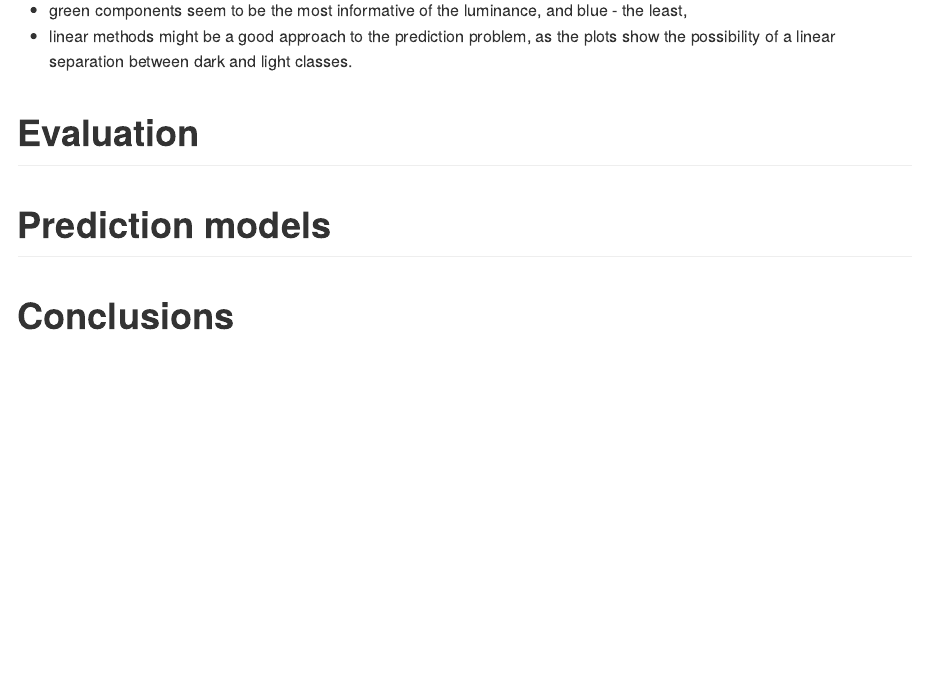
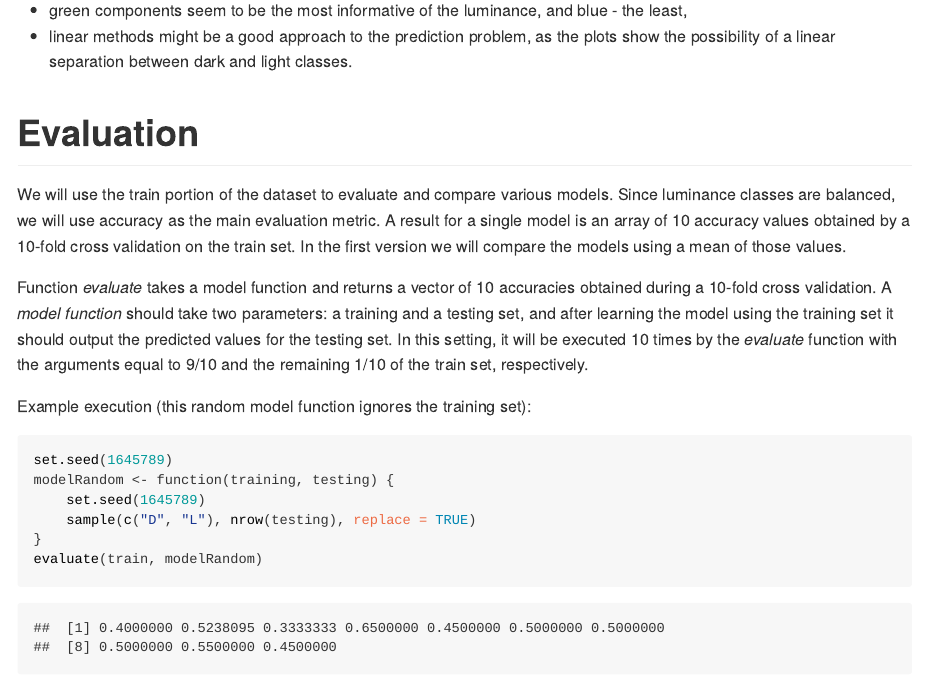
Before and after one commit to dtkaczyk/dark-or-light, an R Markdown document (analysis/colorAnalysis.Rmd): the page in a window 1100 px wide, from 5790 px down. The pictures show the output file analysis/colorAnalysis.html that the author committed with the source, opened offline.

Commit message:
evaluation

````diff
--- a/analysis/colorAnalysis.Rmd
+++ b/analysis/colorAnalysis.Rmd
@@ -11,6 +11,8 @@ library(caret)
 library(gridExtra)
 
 source("testSet.R")
+source("evaluation.R")
+source("models.R")
 ```
 
 # Introduction
@@ -163,6 +165,28 @@ The initial analysis results in the following conclusions:
 
 # Evaluation
 
+We will use the train portion of the dataset to evaluate and compare various models. Since luminance classes are
+balanced, we will use accuracy as the main evaluation metric. A result for a single model is an array of 10
+accuracy values obtained by a 10-fold cross validation on the train set. In the first version we will compare the
+models using a mean of those values.
+
+Function *evaluate* takes a model function and returns a vector of 10 accuracies obtained during a 10-fold cross
+validation. A *model function* should take two parameters: a training and a testing set, and after learning the
+model using the training set it should output the predicted values for the testing set. In this setting, it will
+be executed 10 times by the *evaluate* function with the arguments equal to 9/10 and the remaining 1/10 of the
+train set, respectively.
+
+Example execution (this random model function ignores the training set):
+
+```{r}
+set.seed(1645789)
+modelRandom <- function(training, testing) {
+    set.seed(1645789)
+    sample(c("D", "L"), nrow(testing), replace = TRUE)
+}
+evaluate(train, modelRandom)
+```
+
 # Prediction models
 
 # Conclusions
--- /dev/null
+++ b/analysis/evaluation.R
@@ -0,0 +1,14 @@
+evaluate <- function(data, modelFunction) {
+    set.seed(2434)
+    dataRand <- data[sample(nrow(data)),]
+    row.names(dataRand) <- NULL
+    accuracy <- rep(0, 10)
+    for (fold in 0:9) {
+        train <- dataRand[as.numeric(rownames(dataRand)) %% 10 != fold,]
+        test <- dataRand[as.numeric(rownames(dataRand)) %% 10 == fold,]
+        prediction <- factor(modelFunction(train, test), levels(test$Lum))
+        cm <- confusionMatrix(test$Lum, prediction)
+        accuracy[fold+1] <- cm$overall[["Accuracy"]]
+    }
+    accuracy
+}
````
Also changed, not shown: analysis/colorAnalysis.html, analysis/colorAnalysis.md.
